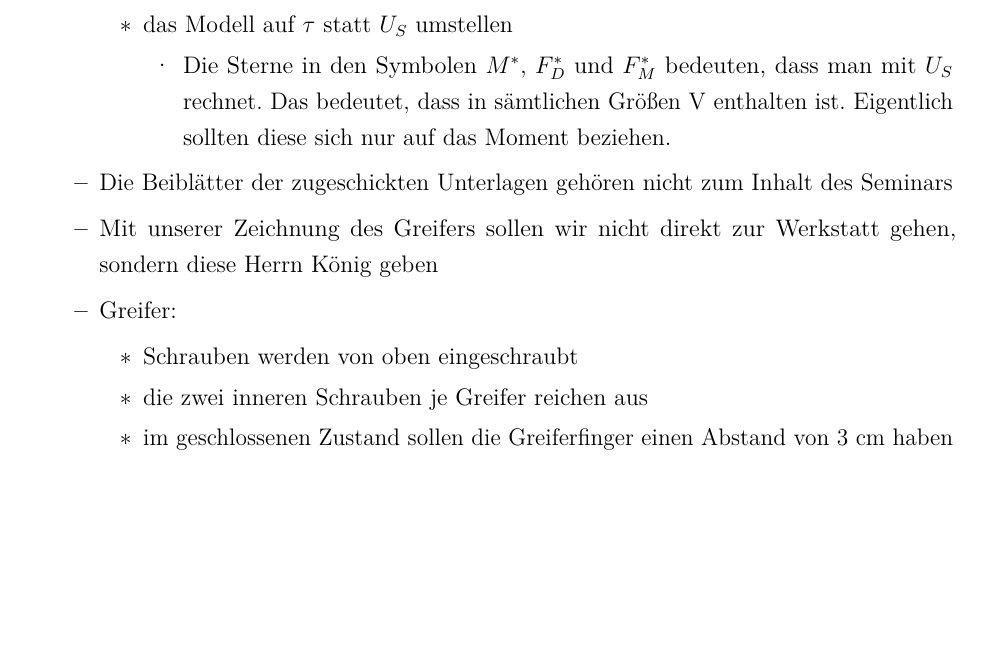
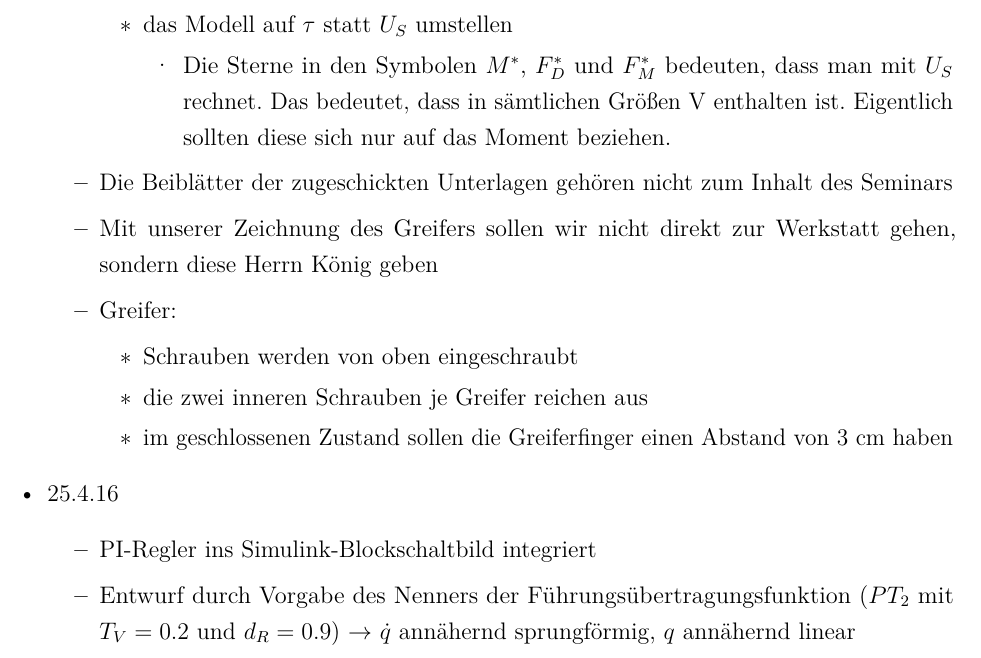
Before and after one commit to Alexander-Wilms/LaTeX-thesis, a LaTeX thesis (thesis.tex): part of page 12 of 12, cut so that both start at the same text, the shorter picture padded with empty space. Compiled offline with pdfLaTeX.

Commit message:
PI-Regler

```diff
--- a/thesis.tex
+++ b/thesis.tex
@@ -253,5 +253,10 @@ Für Gelenk 2 ist eine dezentrale Lageregelung in Kaskadenform in Anlehnung an d
 			\item im geschlossenen Zustand sollen die Greiferfinger einen Abstand von 3 cm haben
 		\end{itemize}
 	\end{itemize}
+	\item 25.4.16
+		\begin{itemize}
+			\item PI-Regler ins Simulink-Blockschaltbild integriert
+			\item Entwurf durch Vorgabe des Nenners der Führungsübertragungsfunktion ($PT_2$ mit $T_V = 0.2$ und $d_R = 0.9$) $\rightarrow$ $\dot{q}$ annähernd sprungförmig, $q$ annähernd linear
+		\end{itemize}
 \end{itemize}
 \end{document}
```
